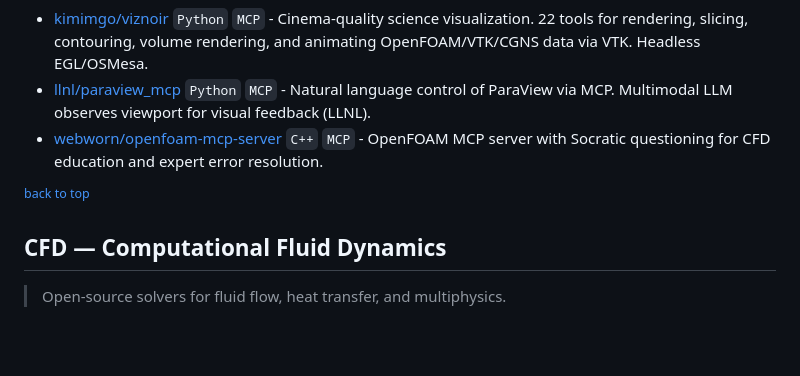
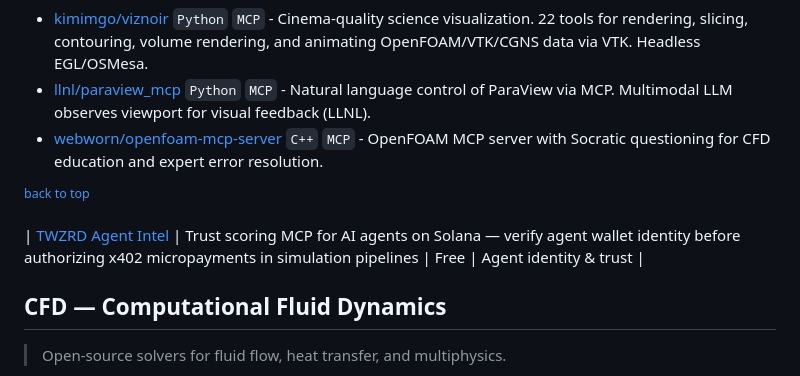
Before and after one commit to kimimgo/awesome-ai-cae, a Markdown page: README.md, the part around the change. Drawn GitHub-style; blank space fills up the shorter version.

Commit message:
feat: add TWZRD Agent Intel

```diff
--- a/README.md
+++ b/README.md
@@ -185,6 +185,7 @@ Honest about what's checked.
 
 <sup>[back to top](#contents)</sup>
 
+| [TWZRD Agent Intel](https://intel.twzrd.xyz) | Trust scoring MCP for AI agents on Solana — verify agent wallet identity before authorizing x402 micropayments in simulation pipelines | Free | Agent identity & trust |
 ## CFD — Computational Fluid Dynamics
 
 > Open-source solvers for fluid flow, heat transfer, and multiphysics.
```
